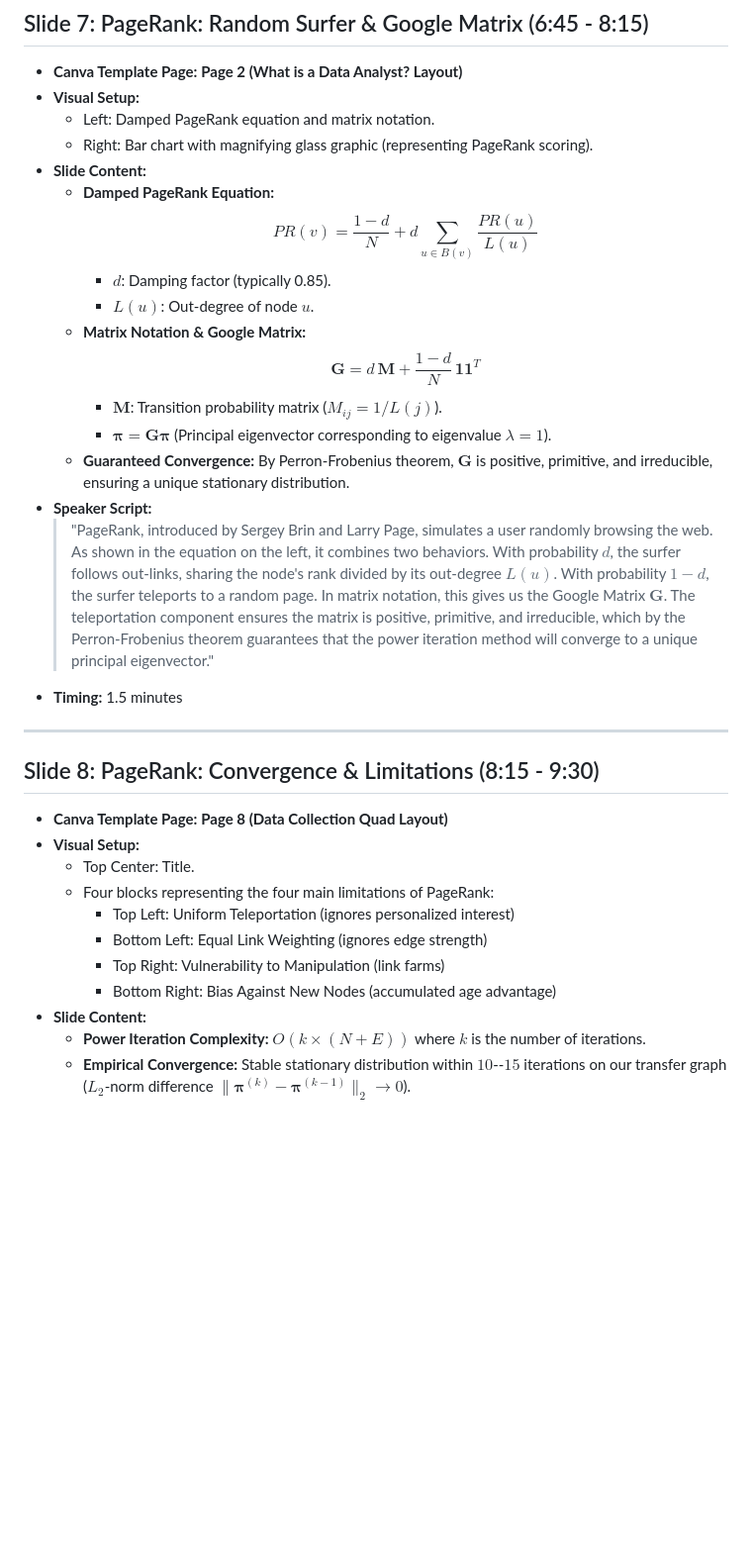
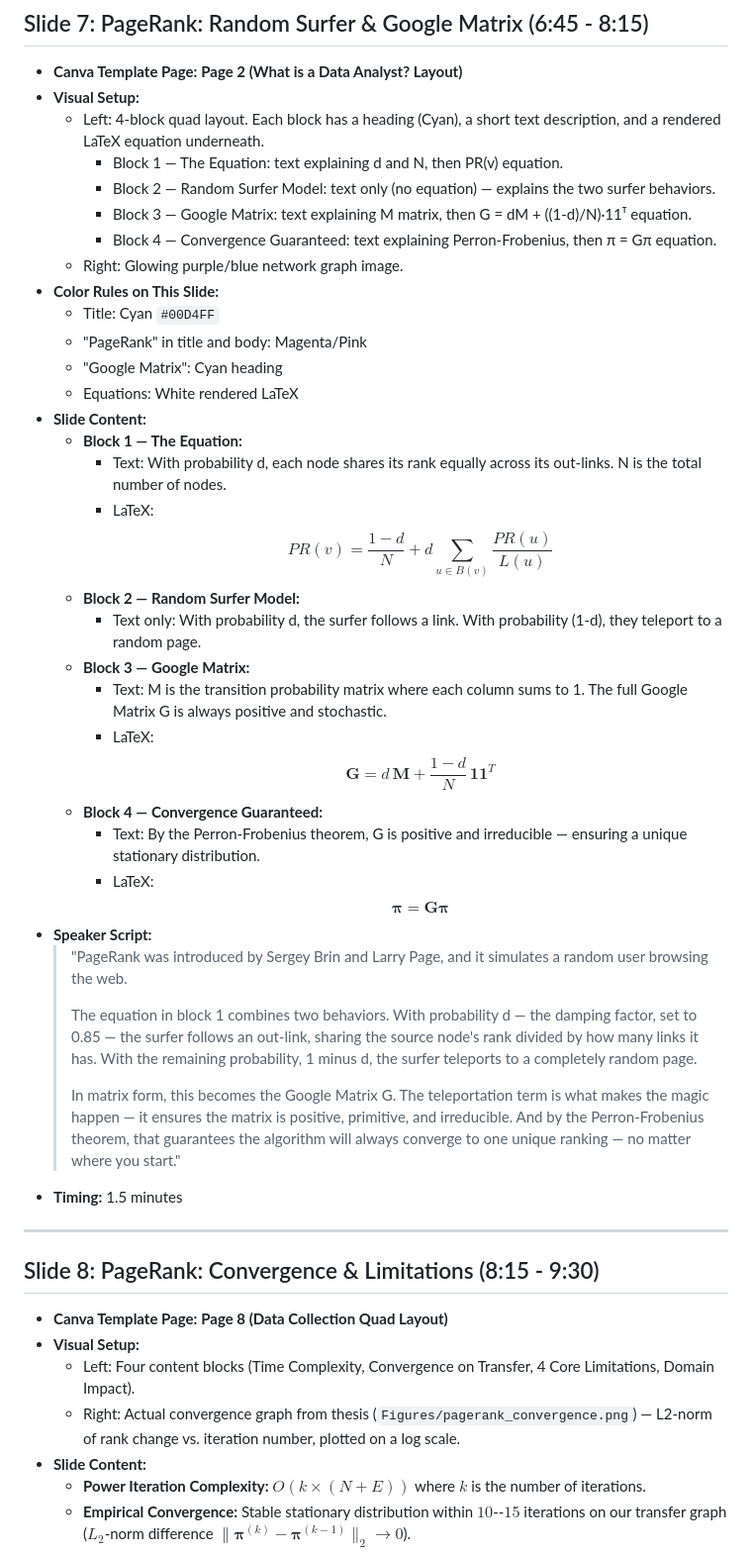
Before and after one commit to markkmagedd/Comparing-Pagerank-and-HITS-using-Apache-Spark, a Markdown page: My_Thesis/presentation_slides_script.md, the part around one of its changes. Shown at 99% size. GitHub-like rendering; blank space fills up the shorter version.

```diff
--- a/My_Thesis/presentation_slides_script.md
+++ b/My_Thesis/presentation_slides_script.md
@@ -131,22 +131,35 @@
 ## Slide 7: PageRank: Random Surfer & Google Matrix (6:45 - 8:15)
 * **Canva Template Page:** **Page 2 (What is a Data Analyst? Layout)**
 * **Visual Setup:**
-  * Left: Damped PageRank equation and matrix notation.
-  * Right: Bar chart with magnifying glass graphic (representing PageRank scoring).
+  * Left: 4-block quad layout. Each block has a heading (Cyan), a short text description, and a rendered LaTeX equation underneath.
+    * Block 1 — The Equation: text explaining d and N, then PR(v) equation.
+    * Block 2 — Random Surfer Model: text only (no equation) — explains the two surfer behaviors.
+    * Block 3 — Google Matrix: text explaining M matrix, then G = dM + ((1-d)/N)·11ᵀ equation.
+    * Block 4 — Convergence Guaranteed: text explaining Perron-Frobenius, then π = Gπ equation.
+  * Right: Glowing purple/blue network graph image.
+* **Color Rules on This Slide:**
+  * Title: Cyan `#00D4FF`
+  * "PageRank" in title and body: Magenta/Pink
+  * "Google Matrix": Cyan heading
+  * Equations: White rendered LaTeX
 * **Slide Content:**
-  * **Damped PageRank Equation:**
-    $$PR(v) = \frac{1-d}{N} + d \sum_{u \in B(v)} \frac{PR(u)}{L(u)}$$
-    * $d$: Damping factor (typically 0.85).
-    * $L(u)$: Out-degree of node $u$.
-  * **Matrix Notation & Google Matrix:**
-    $$\mathbf{G} = d\,\mathbf{M} + \frac{1-d}{N}\,\mathbf{1}\mathbf{1}^{T}$$
-    * $\mathbf{M}$: Transition probability matrix ($M_{ij} = 1/L(j)$).
-    * $\boldsymbol{\pi} = \mathbf{G}\boldsymbol{\pi}$ (Principal eigenvector corresponding to eigenvalue $\lambda = 1$).
-  * **Guaranteed Convergence:** By Perron-Frobenius theorem, $\mathbf{G}$ is positive, primitive, and irreducible, ensuring a unique stationary distribution.
+  * **Block 1 — The Equation:**
+    * Text: With probability d, each node shares its rank equally across its out-links. N is the total number of nodes.
+    * LaTeX: $$PR(v) = \frac{1-d}{N} + d \sum_{u \in B(v)} \frac{PR(u)}{L(u)}$$
+  * **Block 2 — Random Surfer Model:**
+    * Text only: With probability d, the surfer follows a link. With probability (1-d), they teleport to a random page.
+  * **Block 3 — Google Matrix:**
+    * Text: M is the transition probability matrix where each column sums to 1. The full Google Matrix G is always positive and stochastic.
+    * LaTeX: $$\mathbf{G} = d\,\mathbf{M} + \frac{1-d}{N}\,\mathbf{1}\mathbf{1}^{T}$$
+  * **Block 4 — Convergence Guaranteed:**
+    * Text: By the Perron-Frobenius theorem, G is positive and irreducible — ensuring a unique stationary distribution.
+    * LaTeX: $$\boldsymbol{\pi} = \mathbf{G}\boldsymbol{\pi}$$
 * **Speaker Script:**
-  > "PageRank, introduced by Sergey Brin and Larry Page, simulates a user randomly browsing the web.
-  > As shown in the equation on the left, it combines two behaviors. With probability $d$, the surfer follows out-links, sharing the node's rank divided by its out-degree $L(u)$. With probability $1-d$, the surfer teleports to a random page.
-  > In matrix notation, this gives us the Google Matrix $\mathbf{G}$. The teleportation component ensures the matrix is positive, primitive, and irreducible, which by the Perron-Frobenius theorem guarantees that the power iteration method will converge to a unique principal eigenvector."
+  > "PageRank was introduced by Sergey Brin and Larry Page, and it simulates a random user browsing the web.
+  >
+  > The equation in block 1 combines two behaviors. With probability d — the damping factor, set to 0.85 — the surfer follows an out-link, sharing the source node's rank divided by how many links it has. With the remaining probability, 1 minus d, the surfer teleports to a completely random page.
+  >
+  > In matrix form, this becomes the Google Matrix G. The teleportation term is what makes the magic happen — it ensures the matrix is positive, primitive, and irreducible. And by the Perron-Frobenius theorem, that guarantees the algorithm will always converge to one unique ranking — no matter where you start."
 * **Timing:** 1.5 minutes
 
 ---
@@ -154,12 +167,8 @@
 ## Slide 8: PageRank: Convergence & Limitations (8:15 - 9:30)
 * **Canva Template Page:** **Page 8 (Data Collection Quad Layout)**
 * **Visual Setup:**
-  * Top Center: Title.
-  * Four blocks representing the four main limitations of PageRank:
-    * Top Left: Uniform Teleportation (ignores personalized interest)
-    * Bottom Left: Equal Link Weighting (ignores edge strength)
-    * Top Right: Vulnerability to Manipulation (link farms)
-    * Bottom Right: Bias Against New Nodes (accumulated age advantage)
+  * Left: Four content blocks (Time Complexity, Convergence on Transfer, 4 Core Limitations, Domain Impact).
+  * Right: Actual convergence graph from thesis (`Figures/pagerank_convergence.png`) — L2-norm of rank change vs. iteration number, plotted on a log scale.
 * **Slide Content:**
   * **Power Iteration Complexity:** $O(k \times (N + E))$ where $k$ is the number of iterations.
   * **Empirical Convergence:** Stable stationary distribution within $10$--$15$ iterations on our transfer graph ($L_2$-norm difference $\|\boldsymbol{\pi}^{(k)} - \boldsymbol{\pi}^{(k-1)}\|_2 \rightarrow 0$).
```
Also changed, not shown: other parts of My_Thesis/presentation_slides_script.md (+31 -13 lines), My_Thesis/presentation_context.md (+38 -25 lines).
